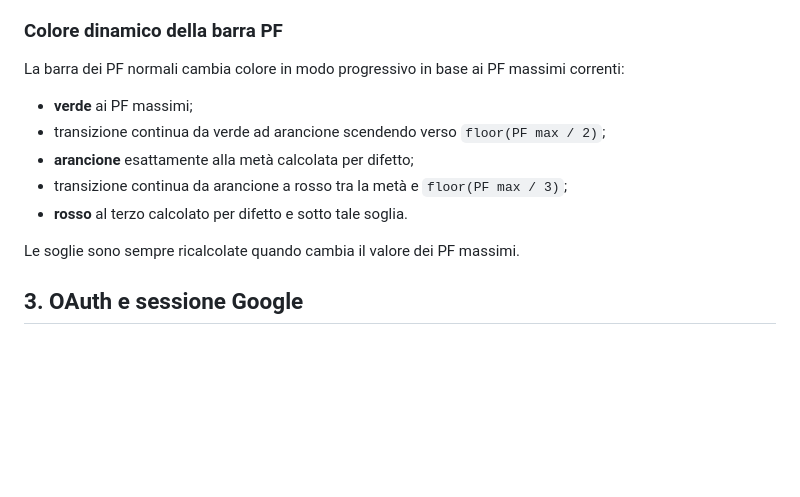
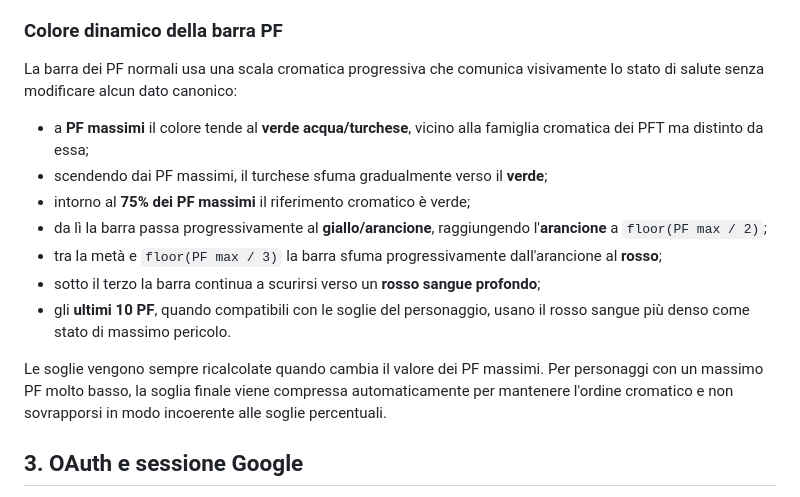
Before and after one commit to mariodevincenzodnd-blip/Morgedal-2, a Markdown page: MORGEDAL_SHEET_STANDARD.md, the part around the change. Drawn GitHub-style; blank space fills up the shorter version.

Commit message:
Documenta nuova scala cromatica PF

```diff
--- a/MORGEDAL_SHEET_STANDARD.md
+++ b/MORGEDAL_SHEET_STANDARD.md
@@ -52,14 +52,16 @@ Il blocco dei **PF temporanei** deve essere una copia visiva speculare del blocc
 - per i salvataggi precedenti privi del nuovo campo, il massimo PFT viene inizializzato una sola volta al precedente valore di riferimento (PF massimi), così da preservare il comportamento visivo esistente fino alla prima modifica.
 
 ### Colore dinamico della barra PF
-La barra dei PF normali cambia colore in modo progressivo in base ai PF massimi correnti:
-- **verde** ai PF massimi;
-- transizione continua da verde ad arancione scendendo verso `floor(PF max / 2)`;
-- **arancione** esattamente alla metà calcolata per difetto;
-- transizione continua da arancione a rosso tra la metà e `floor(PF max / 3)`;
-- **rosso** al terzo calcolato per difetto e sotto tale soglia.
+La barra dei PF normali usa una scala cromatica progressiva che comunica visivamente lo stato di salute senza modificare alcun dato canonico:
+- a **PF massimi** il colore tende al **verde acqua/turchese**, vicino alla famiglia cromatica dei PFT ma distinto da essa;
+- scendendo dai PF massimi, il turchese sfuma gradualmente verso il **verde**;
+- intorno al **75% dei PF massimi** il riferimento cromatico è verde;
+- da lì la barra passa progressivamente al **giallo/arancione**, raggiungendo l'**arancione** a `floor(PF max / 2)`;
+- tra la metà e `floor(PF max / 3)` la barra sfuma progressivamente dall'arancione al **rosso**;
+- sotto il terzo la barra continua a scurirsi verso un **rosso sangue profondo**;
+- gli **ultimi 10 PF**, quando compatibili con le soglie del personaggio, usano il rosso sangue più denso come stato di massimo pericolo.
 
-Le soglie sono sempre ricalcolate quando cambia il valore dei PF massimi.
+Le soglie vengono sempre ricalcolate quando cambia il valore dei PF massimi. Per personaggi con un massimo PF molto basso, la soglia finale viene compressa automaticamente per mantenere l'ordine cromatico e non sovrapporsi in modo incoerente alle soglie percentuali.
 
 ## 3. OAuth e sessione Google
 
```
